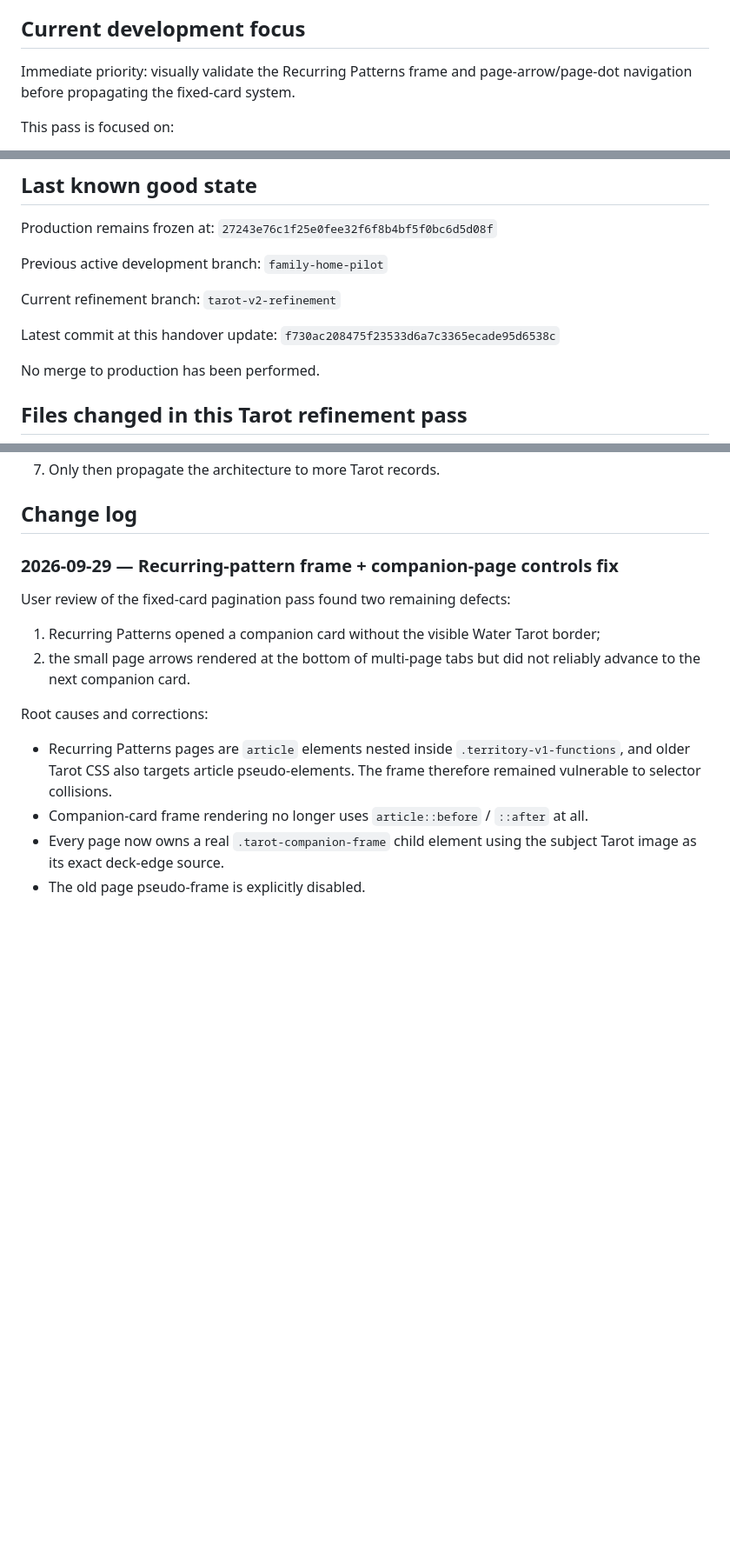
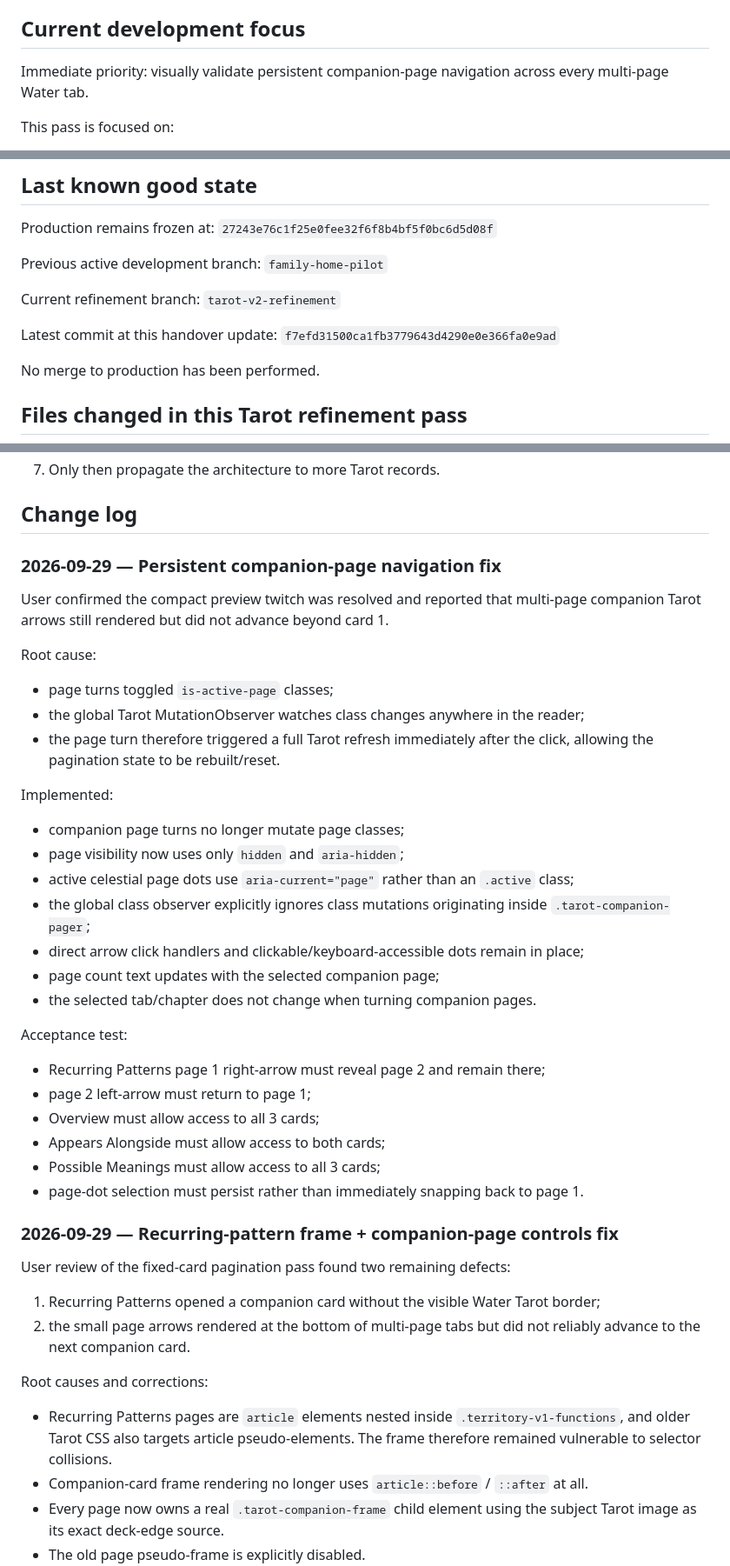
Before and after one commit to sc352b-code/dreamscape-atlas, a Markdown page: handover/DREAMSCAPE_ATLAS_MASTER_HANDOVER.md, 3 parts joined by grey strips. Shown at 87% size. Rendered like a GitHub page; blank space fills up the shorter version.

Commit message:
Record persistent companion-page navigation fix

```diff
--- a/handover/DREAMSCAPE_ATLAS_MASTER_HANDOVER.md
+++ b/handover/DREAMSCAPE_ATLAS_MASTER_HANDOVER.md
@@ -14,7 +14,7 @@ The current Tarot v2 exemplars are Family Home, Water and Natalie. Water is the
 
 ## Current development focus
 
-Immediate priority: visually validate the Recurring Patterns frame and page-arrow/page-dot navigation before propagating the fixed-card system.
+Immediate priority: visually validate persistent companion-page navigation across every multi-page Water tab.
 
 This pass is focused on:
 1. per-card artwork framing rather than one universal crop;
@@ -34,7 +34,7 @@ Current refinement branch:
 `tarot-v2-refinement`
 
 Latest commit at this handover update:
-`f730ac208475f23533d6a7c3365ecade95d6538c`
+`f7efd31500ca1fb3779643d4290e0e366fa0e9ad`
 
 No merge to production has been performed.
 
@@ -164,6 +164,33 @@ Before this stage is called successful:
 7. Only then propagate the architecture to more Tarot records.
 
 ## Change log
+
+### 2026-09-29 — Persistent companion-page navigation fix
+
+User confirmed the compact preview twitch was resolved and reported that multi-page companion Tarot arrows still rendered but did not advance beyond card 1.
+
+Root cause:
+- page turns toggled `is-active-page` classes;
+- the global Tarot MutationObserver watches class changes anywhere in the reader;
+- the page turn therefore triggered a full Tarot refresh immediately after the click, allowing the pagination state to be rebuilt/reset.
+
+Implemented:
+- companion page turns no longer mutate page classes;
+- page visibility now uses only `hidden` and `aria-hidden`;
+- active celestial page dots use `aria-current="page"` rather than an `.active` class;
+- the global class observer explicitly ignores class mutations originating inside `.tarot-companion-pager`;
+- direct arrow click handlers and clickable/keyboard-accessible dots remain in place;
+- page count text updates with the selected companion page;
+- the selected tab/chapter does not change when turning companion pages.
+
+Acceptance test:
+- Recurring Patterns page 1 right-arrow must reveal page 2 and remain there;
+- page 2 left-arrow must return to page 1;
+- Overview must allow access to all 3 cards;
+- Appears Alongside must allow access to both cards;
+- Possible Meanings must allow access to all 3 cards;
+- page-dot selection must persist rather than immediately snapping back to page 1.
+
 
 ### 2026-09-29 — Recurring-pattern frame + companion-page controls fix
 
```
